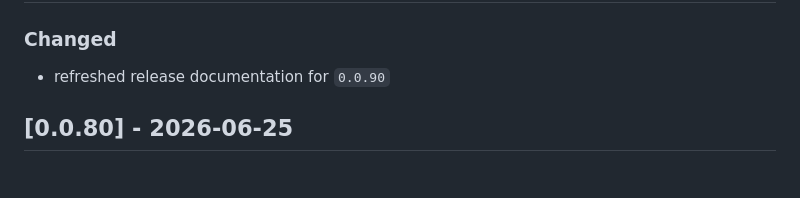
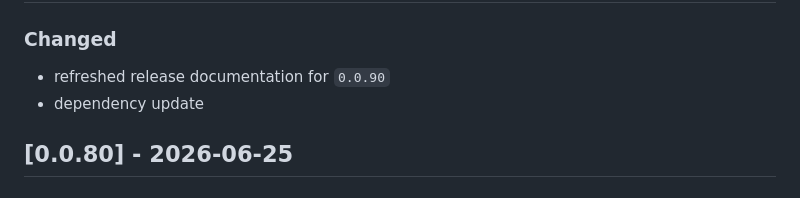
Before and after one commit to KernFerm/ONNXNova, a Markdown page: docs/CHANGELOG.md, the part around the change. Rendered like a GitHub page.

Commit message:
Refresh release documentation for version 0.0.90
Updated release documentation for version 0.0.90 and added a note about dependency updates.

```diff
--- a/docs/CHANGELOG.md
+++ b/docs/CHANGELOG.md
@@ -7,6 +7,7 @@ All notable changes to `ONNX Nova` should be documented in this file.
 ### Changed
 
 - refreshed release documentation for `0.0.90`
+- dependency update
 
 ## [0.0.80] - 2026-06-25
 
```
